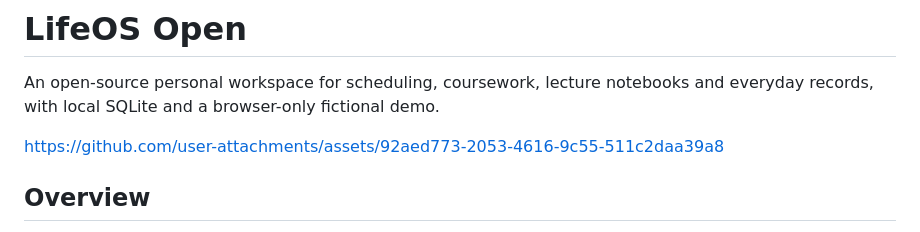
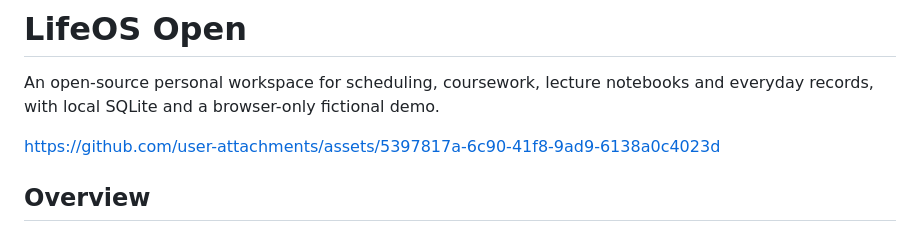
Before and after one commit to jackaI1/lifeos-open, a Markdown page: README.md, the part around the change. Rendered like a GitHub page.

Commit message:
README: LifeOS demo video r22

```diff
--- a/README.md
+++ b/README.md
@@ -2,7 +2,7 @@
 
 An open-source personal workspace for scheduling, coursework, lecture notebooks and everyday records, with local SQLite and a browser-only fictional demo.
 
-https://github.com/user-attachments/assets/92aed773-2053-4616-9c55-511c2daa39a8
+https://github.com/user-attachments/assets/5397817a-6c90-41f8-9ad9-6138a0c4023d
 
 ## Overview
 
```
